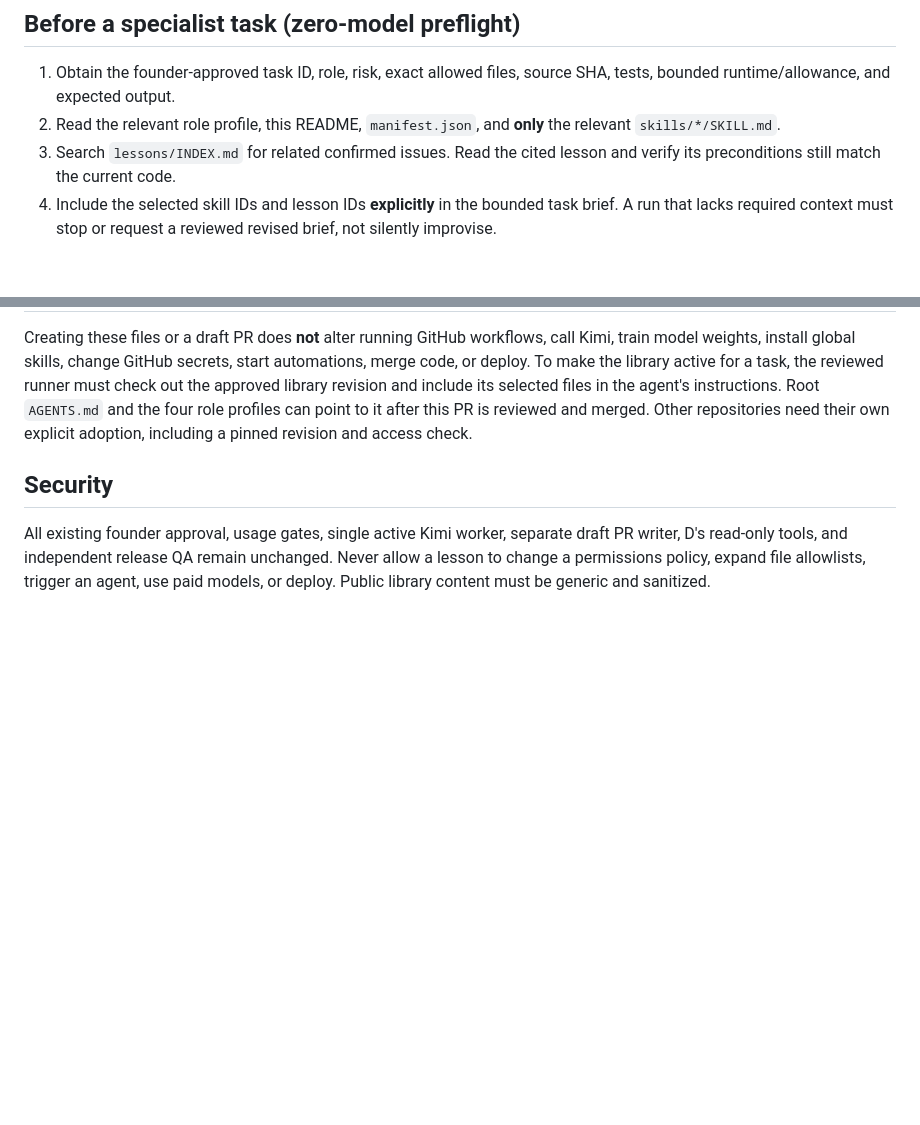
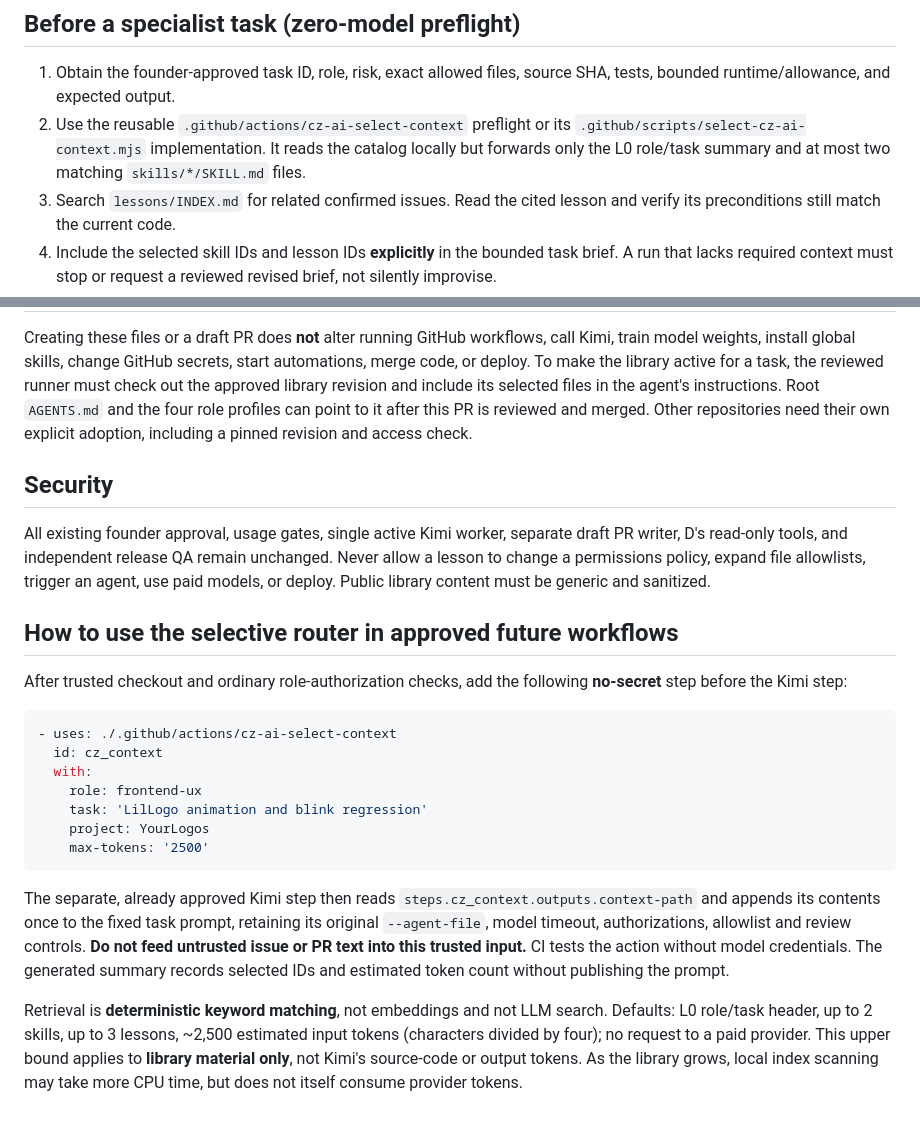
Before and after one commit to OWEF/Yourlogos, a Markdown page: docs/cz-ai-library/README.md, 2 parts joined by grey strips. GitHub-like rendering; blank space fills up the shorter version.

Commit message:
docs(cz-ai): document zero-model L0/L1/L2 retrieval and composite action

````diff
--- a/docs/cz-ai-library/README.md
+++ b/docs/cz-ai-library/README.md
@@ -13,7 +13,7 @@ Versioned, reviewable operating knowledge for the existing four-role ChatGPT/Cod
 ## Before a specialist task (zero-model preflight)
 
 1. Obtain the founder-approved task ID, role, risk, exact allowed files, source SHA, tests, bounded runtime/allowance, and expected output.
-2. Read the relevant role profile, this README, `manifest.json`, and **only** the relevant `skills/*/SKILL.md`.
+2. Use the reusable `.github/actions/cz-ai-select-context` preflight or its `.github/scripts/select-cz-ai-context.mjs` implementation. It reads the catalog locally but forwards only the L0 role/task summary and at most two matching `skills/*/SKILL.md` files.
 3. Search `lessons/INDEX.md` for related confirmed issues. Read the cited lesson and verify its preconditions still match the current code.
 4. Include the selected skill IDs and lesson IDs **explicitly** in the bounded task brief. A run that lacks required context must stop or request a reviewed revised brief, not silently improvise.
 5. Run deterministic checks using the existing runner and receive independent QA/PR review; a model cannot self-approve. Human visual/mobile/production checks remain separate.
@@ -33,3 +33,21 @@ Creating these files or a draft PR does **not** alter running GitHub workflows,
 ## Security
 
 All existing founder approval, usage gates, single active Kimi worker, separate draft PR writer, D's read-only tools, and independent release QA remain unchanged. Never allow a lesson to change a permissions policy, expand file allowlists, trigger an agent, use paid models, or deploy. Public library content must be generic and sanitized.
+
+## How to use the selective router in approved future workflows
+
+After trusted checkout and ordinary role-authorization checks, add the following **no-secret** step before the Kimi step:
+
+```yaml
+- uses: ./.github/actions/cz-ai-select-context
+  id: cz_context
+  with:
+    role: frontend-ux
+    task: 'LilLogo animation and blink regression'
+    project: YourLogos
+    max-tokens: '2500'
+```
+
+The separate, already approved Kimi step then reads `steps.cz_context.outputs.context-path` and appends its contents once to the fixed task prompt, retaining its original `--agent-file`, model timeout, authorizations, allowlist and review controls. **Do not feed untrusted issue or PR text into this trusted input.** CI tests the action without model credentials. The generated summary records selected IDs and estimated token count without publishing the prompt.
+
+Retrieval is **deterministic keyword matching**, not embeddings and not LLM search. Defaults: L0 role/task header, up to 2 skills, up to 3 lessons, ~2,500 estimated input tokens (characters divided by four); no request to a paid provider. This upper bound applies to **library material only**, not Kimi's source-code or output tokens. As the library grows, local index scanning may take more CPU time, but does not itself consume provider tokens.
````
